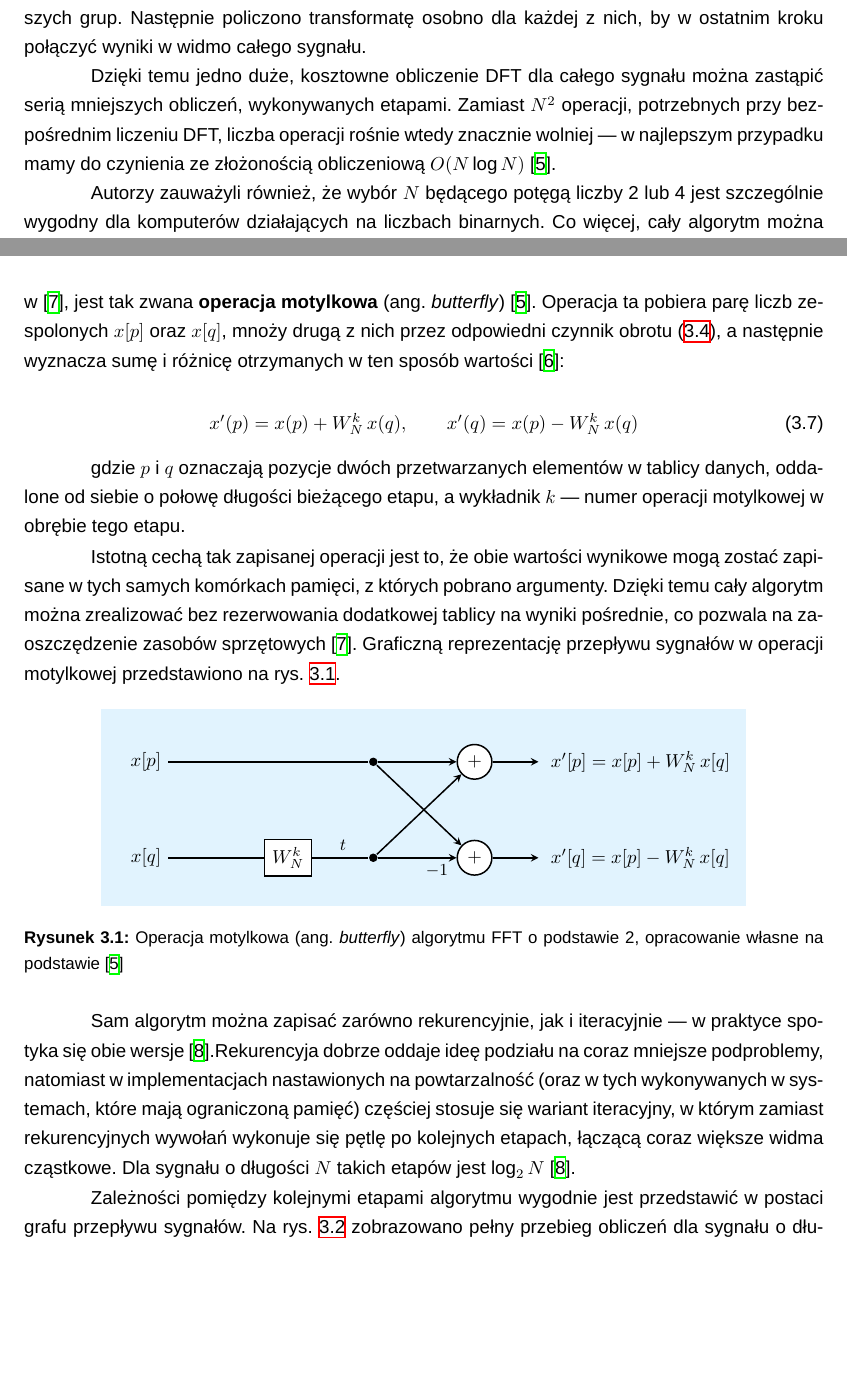
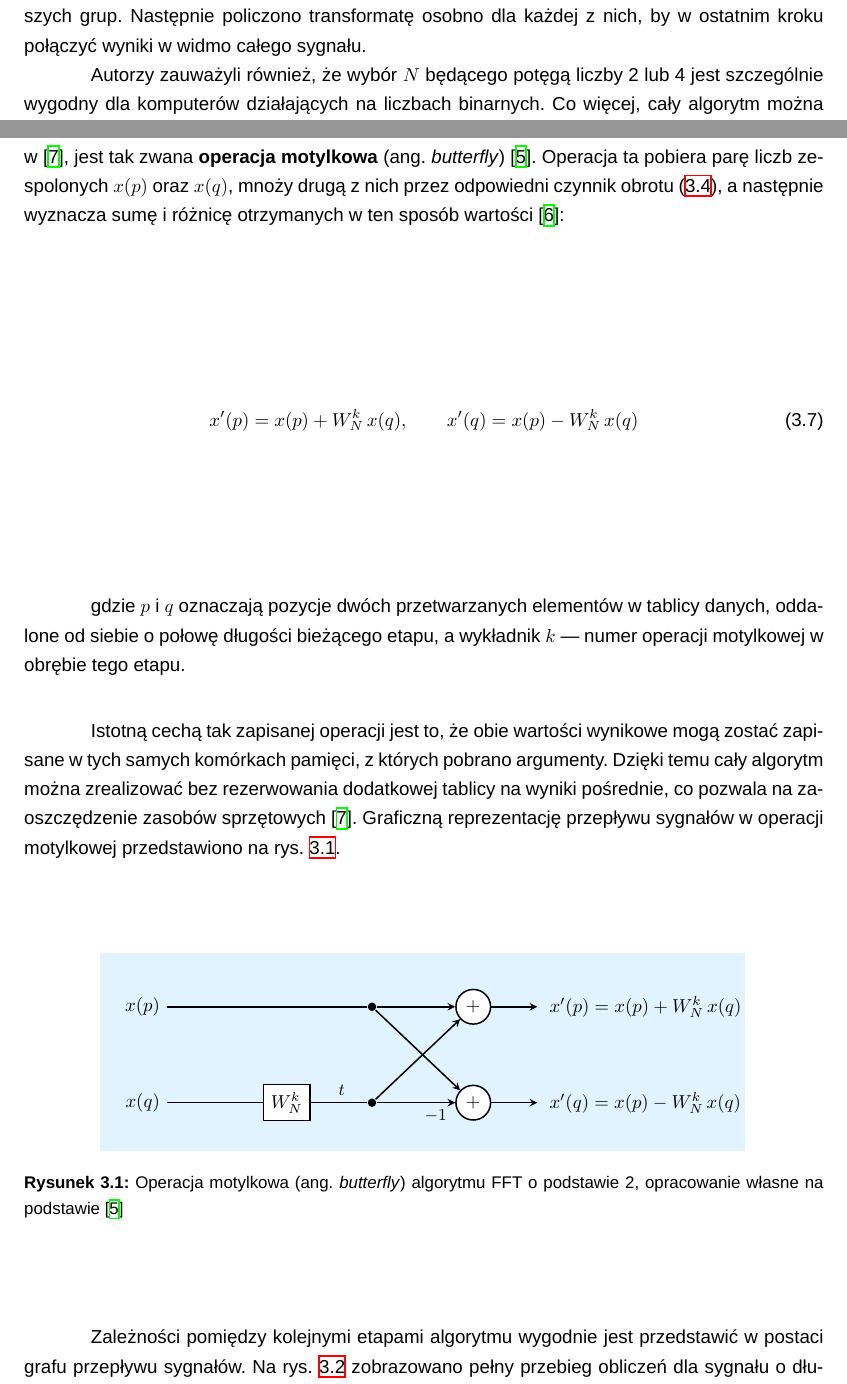
Before and after one commit to KubaLawicki/MasterDegree, a LaTeX thesis (PracaMgr.tex, which reads Rozdzial3.tex): two parts of pages 20 and 22 of 36, joined at a grey line, cut so that both start at the same text, the shorter picture padded with empty space. Compiled offline with XeLaTeX; a missing font is replaced by an installed copy or a similar font.

Commit message:
po poprawkach stylistycznych

```diff
--- a/PracaMgr.tex
+++ b/PracaMgr.tex
@@ -30,6 +30,13 @@
 \usepackage{float}
 \usepackage{tikz}
 \usepackage{amsmath}
+
+% --- polskie nazwy dla odwolan do algorytmow (cleveref + pakiet algorithm) ---
+\floatname{algorithm}{Algorytm}
+\crefname{algorithm}{alg.}{alg.}
+\Crefname{algorithm}{Alg.}{Alg.}
+\crefname{table}{tab.}{tab.}
+\Crefname{table}{Tab.}{Tab.}
 \begin{document}
 
 \includepdf[]{StronaTytulowa.pdf}
--- a/Rozdzial3.tex
+++ b/Rozdzial3.tex
@@ -61,8 +61,6 @@ Dla przykładu, bezpośrednie obliczenie wzoru \eqref{eq:dft_analiza} dla każde
 Redukcja złożoności obliczeniowej DFT jest możliwa dzięki zastosowaniu algorytmów określanych mianem szybkich transformacji Fouriera (FFT). Można w tym wypadku mówić o pewnym zbiorze rozwiązań, bazujących na tym samym koncepcie. Po raz pierwszy algorytm ten zaproponowano w latach sześćdziesiątych XX wieku w pracy \cite{CooleyTurkeyFFT}. Rodzina algorytmów FFT pozwala na znaczące obniżenie złożoności obliczeniowej, przy zachowaniu takiej samej poprawności obliczeń jak w przypadku klasycznego algorytmu DFT. FFT jest więc wydajnym sposobem na obliczenie DFT — jego złożoność obliczeniowa spada do rzędu $O(N\log_2 N)$ \cite{ZielinskiDSP}.
 
 W pracy Cooleya-Tukeya \cite{CooleyTurkeyFFT} zaproponowano nowe podejście do obliczania dyskretnej transformaty Fouriera, polegające na rozłożeniu długiego sygnału, o $N$ próbkach, na kilka mniejszych grup. Następnie policzono transformatę osobno dla każdej z nich, by w ostatnim kroku połączyć wyniki w widmo całego sygnału.
-
-Dzięki temu jedno duże, kosztowne obliczenie DFT dla całego sygnału można zastąpić serią mniejszych obliczeń, wykonywanych etapami. Zamiast $N^2$ operacji, potrzebnych przy bezpośrednim liczeniu DFT, liczba operacji rośnie wtedy znacznie wolniej — w najlepszym przypadku mamy do czynienia ze złożonością obliczeniową $O(N\log N)$ \cite{ZielinskiDSP}.
 
 Autorzy zauważyli również, że wybór $N$ będącego potęgą liczby 2 lub 4 jest szczególnie wygodny dla komputerów działających na liczbach binarnych. Co więcej, cały algorytm można było wykonać na tej samej tablicy danych, bez potrzeby rezerwowania dodatkowej pamięci na wyniki pośrednie \cite{CooleyTurkeyFFT}.
 
@@ -111,9 +109,7 @@ Wynik tej operacji dla sygnału o długości $N = 16$ zestawiono w \cref{tab:bit
 \end{table}
 % ===== CLAUDE GENERATED STOP =====
 
-Operacja bit-reversal jest iteracyjnym sposobem na odpowiednie uporządkowanie tablicy wejściowej przed właściwym przetwarzaniem algorytmu FFT. Sam algorytm można jednak zapisać również z wykorzystaniem rekurencji. Oba warianty, zarówno iteracyjny jak i rekurencyjny są spotykane praktycznie \cite{NumericalRecipesC}. Rekurencja dobrze oddaje ideę podziału na coraz mniejsze podproblemy, natomiast w implementacjach nastawionych na wydajność (oraz w tych wykonywanych w systemach o ograniczonej pamięci) częściej stosuje się wariant iteracyjny, w którym wystarczy pętla po kolejnych etapach \cite{NumericalRecipesC}.
-
-Niezależnie od przyjętego wariantu uporzadkowania danych, kolejną elementarną operacją wykonywaną na każdym etapie algorytmu FFT, bazujących na założeniach zaprezentowanych w \cite{CooleyTurkeyFFT}, jest tak zwana \textbf{operacja motylkowa} (ang. \textit{butterfly}) \cite{ZielinskiDSP}. Operacja ta pobiera parę liczb zespolonych $x[p]$ oraz $x[q]$, mnoży drugą z nich przez odpowiedni czynnik obrotu \eqref{eq:twiddle}, a następnie wyznacza sumę i różnicę otrzymanych w ten sposób wartości \cite{CormenIntroductionAlgorithms}:
+Niezależnie od przyjętego wariantu uporządkowania danych, kolejną elementarną operacją wykonywaną na każdym etapie algorytmu FFT, bazujących na założeniach zaprezentowanych w \cite{CooleyTurkeyFFT}, jest tak zwana \textbf{operacja motylkowa} (ang. \textit{butterfly}) \cite{ZielinskiDSP}. Operacja ta pobiera parę liczb zespolonych $x(p)$ oraz $x(q)$, mnoży drugą z nich przez odpowiedni czynnik obrotu \eqref{eq:twiddle}, a następnie wyznacza sumę i różnicę otrzymanych w ten sposób wartości \cite{CormenIntroductionAlgorithms}:
 
 \begin{equation}
 x'(p) = x(p) + W_N^{k}\,x(q),
@@ -136,8 +132,8 @@ Istotną cechą tak zapisanej operacji jest to, że obie wartości wynikowe mog
     \fill[userblue] (-1.5,-0.9) rectangle (10.6,2.8);
 
     % --- węzły wejściowe ---
-    \node[anchor=east] (xp) at (-0.25,1.8) {$x[p]$};
-    \node[anchor=east] (xq) at (-0.25,0)   {$x[q]$};
+    \node[anchor=east] (xp) at (-0.25,1.8) {$x(p)$};
+    \node[anchor=east] (xq) at (-0.25,0)   {$x(q)$};
 
     % --- element mnożący przez czynnik obrotu ---
     \node[draw, thick, fill=white, inner sep=4pt] (w) at (2.0,0) {$W_N^{k}$};
@@ -164,15 +160,13 @@ Istotną cechą tak zapisanej operacji jest to, że obie wartości wynikowe mog
     % --- wyjścia ---
     \draw[->] (sp) -- (6.7,1.8);
     \draw[->] (sq) -- (6.7,0);
-    \node[anchor=west] at (6.8,1.8) {$x'[p] = x[p] + W_N^{k}\,x[q]$};
-    \node[anchor=west] at (6.8,0)   {$x'[q] = x[p] - W_N^{k}\,x[q]$};
+    \node[anchor=west] at (6.8,1.8) {$x'(p) = x(p) + W_N^{k}\,x(q)$};
+    \node[anchor=west] at (6.8,0)   {$x'(q) = x(p) - W_N^{k}\,x(q)$};
 
     \end{tikzpicture}
     \caption[Operacja motylkowa algorytmu FFT o podstawie 2]{Operacja motylkowa (ang. \textit{butterfly}) algorytmu FFT o podstawie~2, opracowanie własne na podstawie \cite{ZielinskiDSP}}
     \label{fig:motylek-radix2}
 \end{figure}
-
-Sam algorytm można zapisać zarówno rekurencyjnie, jak i iteracyjnie — w praktyce spotyka się obie wersje \cite{NumericalRecipesC}.Rekurencyja dobrze oddaje ideę podziału na coraz mniejsze podproblemy, natomiast w implementacjach nastawionych na powtarzalność (oraz w tych wykonywanych w systemach, które mają ograniczoną pamięć) częściej stosuje się wariant iteracyjny, w którym zamiast rekurencyjnych wywołań wykonuje się pętlę po kolejnych etapach, łączącą coraz większe widma cząstkowe. Dla sygnału o długości $N$ takich etapów jest $\log_2 N$ \cite{NumericalRecipesC}.
 
 Zależności pomiędzy kolejnymi etapami algorytmu wygodnie jest przedstawić w postaci grafu przepływu sygnałów. Na \cref{fig:graf-fft-8} zobrazowano pełny przebieg obliczeń dla sygnału o długości $N = 8$, a więc dla $\log_2 8 = 3$ etapów, z których każdy składa się z $N/2 = 4$ operacji motylkowych.
 
```
Also changed, not shown: PracaMgr.pdf, Rozdzial3.tex (16 more changed lines).
